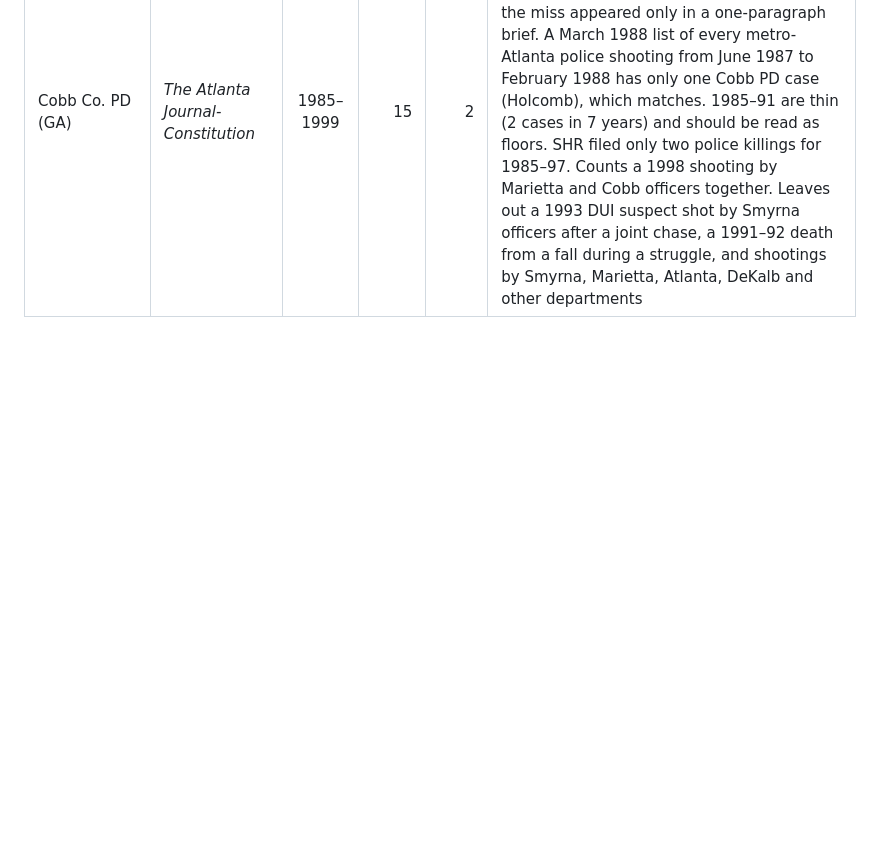
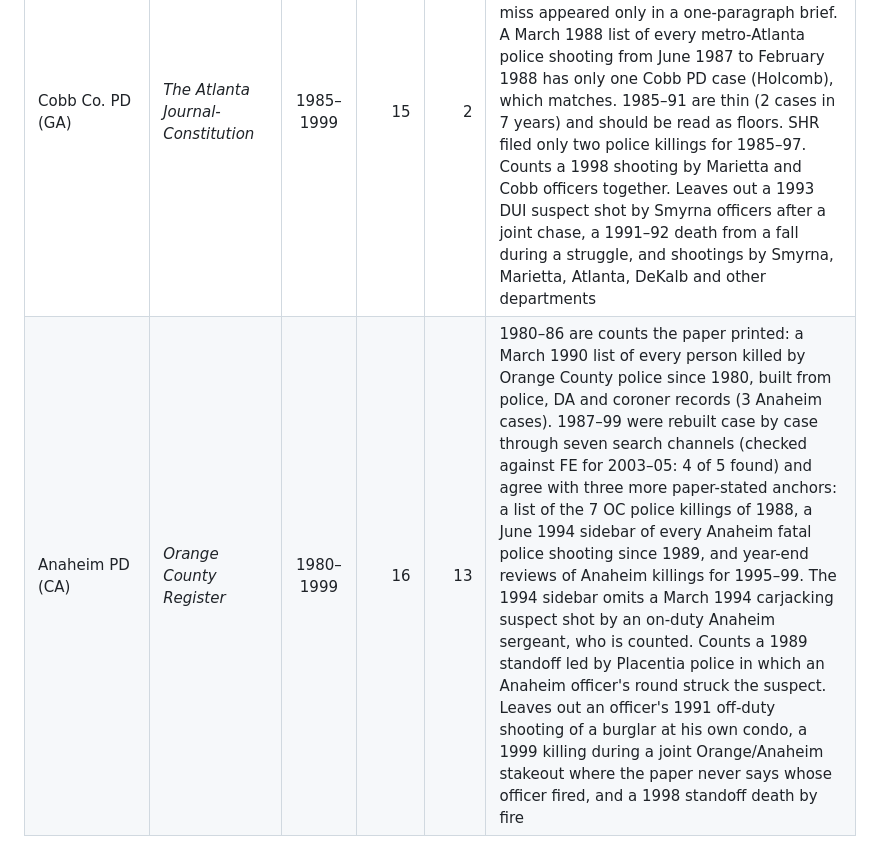
Before and after one commit to jnixy/agency-level-fatal-OIS, a Markdown page: data/historical/README.md, the part around the change. Drawn GitHub-style; blank space fills up the shorter version.

```diff
--- a/data/historical/README.md
+++ b/data/historical/README.md
@@ -49,3 +49,4 @@ The SHR column is the FBI's count of people killed by the agency's officers with
 | San Diego Co. SD | *San Diego Union* / *Union-Tribune* | 1984–1999 | 28 | 19 | Rebuilt case by case through six search channels. Checked against FE for 2000–04: the channels found all 10 FE gunshot deaths the paper covered. Three paper-stated anchors agree: a June 1990 list of every 1990 shooting (only Jeffrey Bray died at deputies' hands through June 20), a December 1991 tally (two deaths before the Christmas Day shooting, so 3 for 1991), and a June 1995 story calling Michael Allen's death the third that year (1995 = 3, one of them unidentified). 1987 is a floor (2 vs SHR 6). Counts a 1991 off-duty detective killed by an on-duty deputy while committing a robbery, a 1993 suspect who may have shot himself after exchanging fire with a deputy, and a 1997 joint CHP and deputy shooting. Leaves out a 1993 chase driver who died in a crash after deputies fired, Escondido, Oceanside and other city police, Border Patrol, and a captain's off-duty killing at his home (1994) |
 | Broward SO (FL) | *Sun-Sentinel* (checked against *The Miami Herald*) | 1986–1999 | 14 | 4 | Rebuilt case by case through seven search channels, including the Broward grand jury's review of every police killing. The Sun-Sentinel also covers Palm Beach County, so each deputy shooting was checked for agency. Checked against FE for 2000–04: the channels found 7 of 8 FE gunshot deaths. A separate Miami Herald channel found no case the Sun-Sentinel missed. Both papers cover the Sheriff's Office steadily (about 800–1,200 stories a year), so the empty years (1988–89, 1992–94, 1998) are not archive gaps, and SHR agrees in the years BSO filed (1986, 1987, 1992–94). A 1990 story listing SWAT Deputy Joe Hoffman's on-duty killings rules out a missing case from 1986–89. Counts the three men killed in a 1990 drug sting while assisting ATF, and a 1997 shooting by a BSO deputy and a Pompano Beach detective together. 1985 is not used (the archive starts in 1986). Leaves out Palm Beach, Martin and other sheriffs' shootings, city police, and off-duty deputies |
 | Cobb Co. PD (GA) | *The Atlanta Journal-Constitution* | 1985–1999 | 15 | 2 | Rebuilt case by case through seven search channels (the archive starts in 1985). Checked against FE for 2001–03: the channels found 6 of 7 FE gunshot deaths; the miss appeared only in a one-paragraph brief. A March 1988 list of every metro-Atlanta police shooting from June 1987 to February 1988 has only one Cobb PD case (Holcomb), which matches. 1985–91 are thin (2 cases in 7 years) and should be read as floors. SHR filed only two police killings for 1985–97. Counts a 1998 shooting by Marietta and Cobb officers together. Leaves out a 1993 DUI suspect shot by Smyrna officers after a joint chase, a 1991–92 death from a fall during a struggle, and shootings by Smyrna, Marietta, Atlanta, DeKalb and other departments |
+| Anaheim PD (CA) | *Orange County Register* | 1980–1999 | 16 | 13 | 1980–86 are counts the paper printed: a March 1990 list of every person killed by Orange County police since 1980, built from police, DA and coroner records (3 Anaheim cases). 1987–99 were rebuilt case by case through seven search channels (checked against FE for 2003–05: 4 of 5 found) and agree with three more paper-stated anchors: a list of the 7 OC police killings of 1988, a June 1994 sidebar of every Anaheim fatal police shooting since 1989, and year-end reviews of Anaheim killings for 1995–99. The 1994 sidebar omits a March 1994 carjacking suspect shot by an on-duty Anaheim sergeant, who is counted. Counts a 1989 standoff led by Placentia police in which an Anaheim officer's round struck the suspect. Leaves out an officer's 1991 off-duty shooting of a burglar at his own condo, a 1999 killing during a joint Orange/Anaheim stakeout where the paper never says whose officer fired, and a 1998 standoff death by fire |
```
Also changed, not shown: README.md (+10 -9 lines), output/figures/coverage_by_year.png, output/figures/coverage_tiles.png, output/figures/then_vs_now.png, output/figures/trend_index.png, 11 other files.
